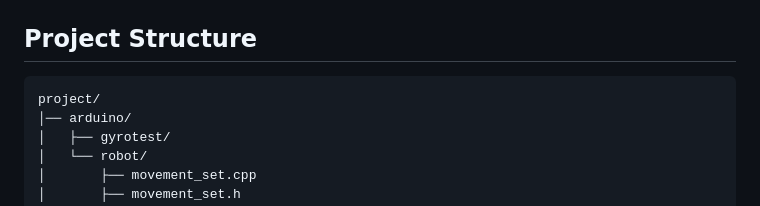
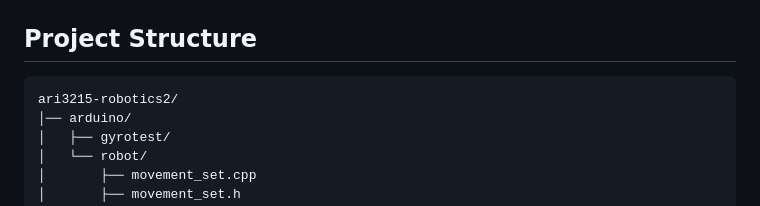
Before and after one commit to spiteriamy/ari3215-robotics2, a Markdown page: README.md, the part around one of its changes. GitHub-like rendering.

````diff
--- a/README.md
+++ b/README.md
@@ -129,7 +127,7 @@ cd python
 ## Project Structure
 
 ```css
-project/
+ari3215-robotics2/
 │── arduino/
 │   ├── gyrotest/
 │   └── robot/
````
Also changed, not shown: other parts of README.md (+0 -2 lines).
